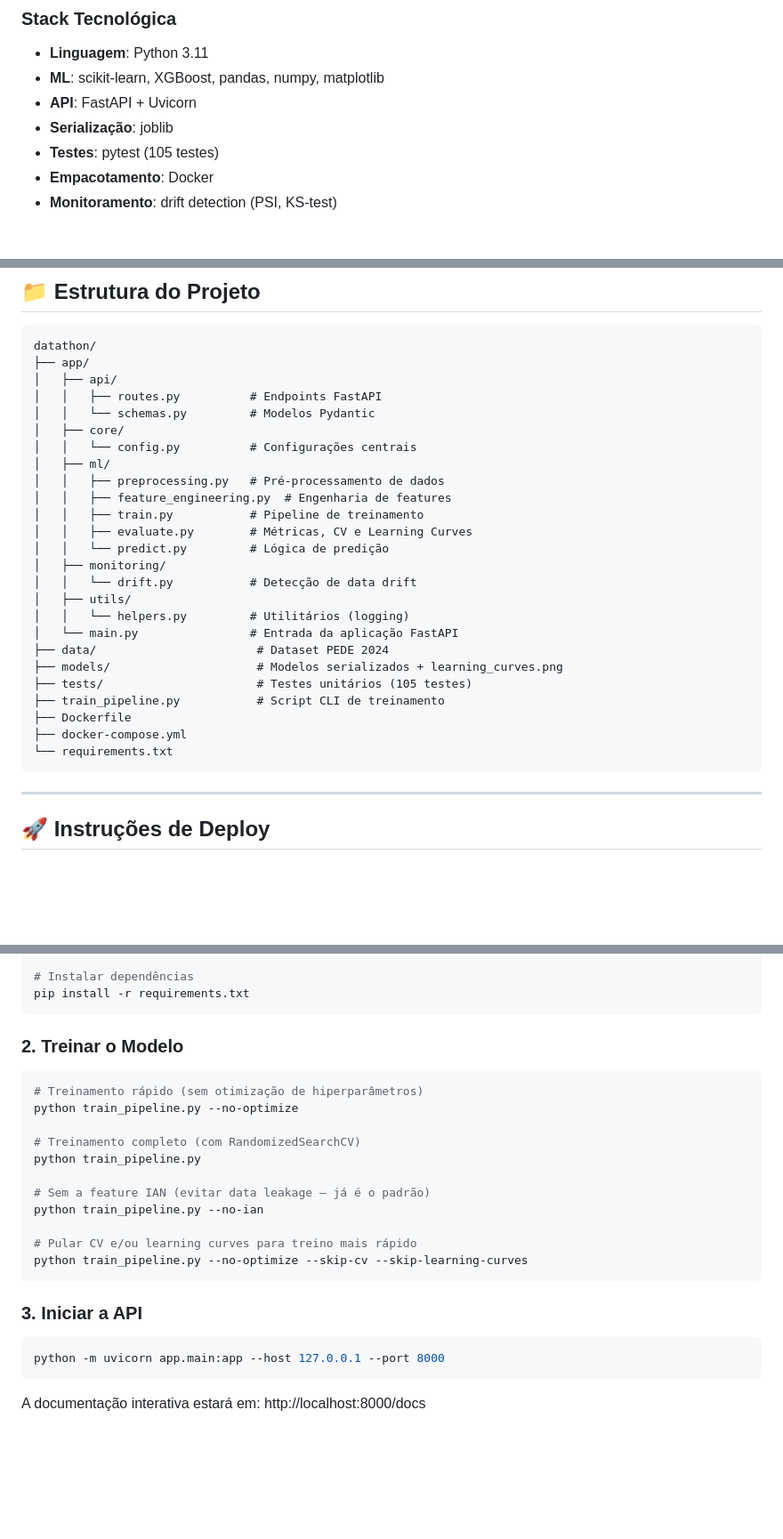
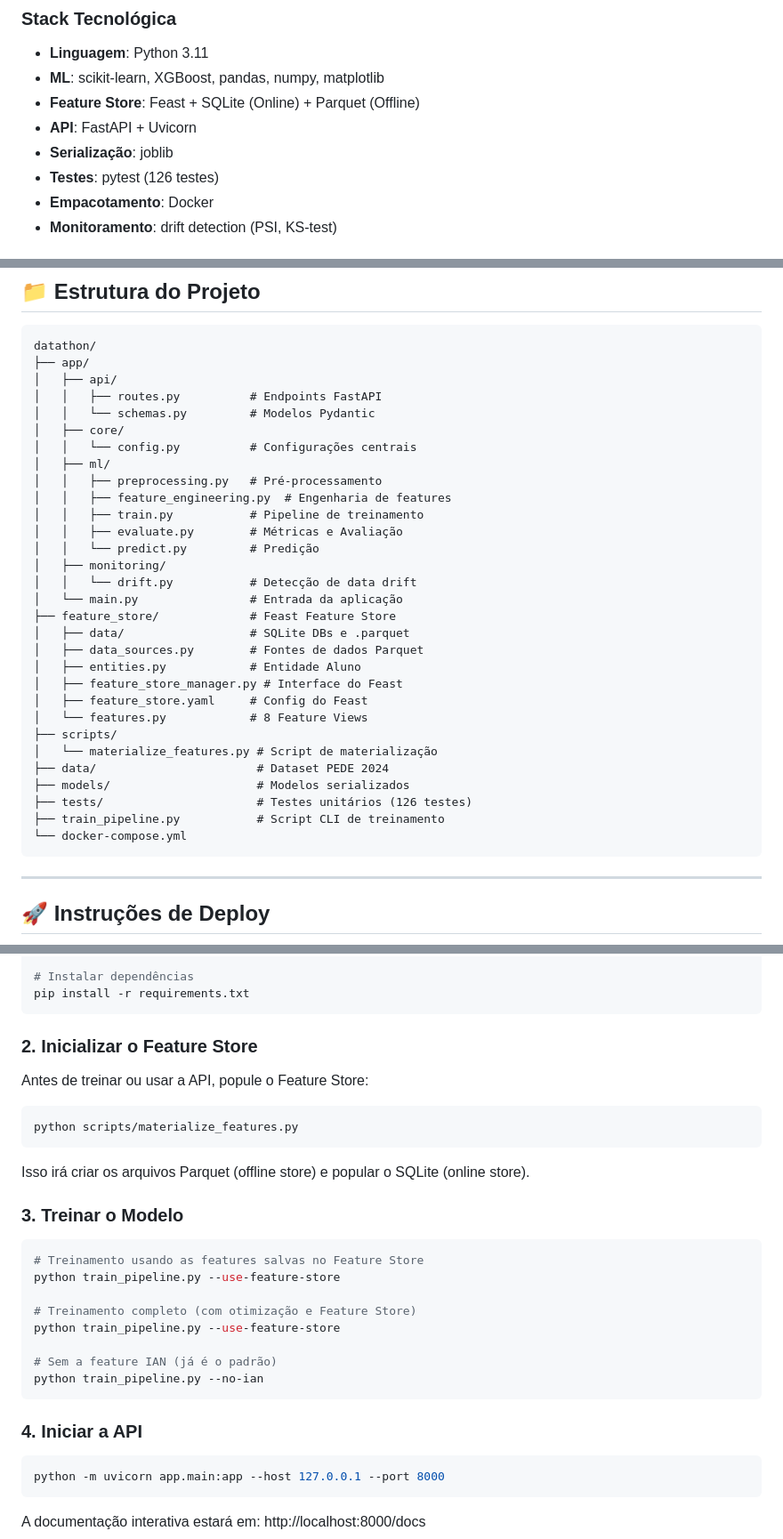
Before and after one commit to heliojunior1/DATATHON, a Markdown page: README.md, 3 parts joined by grey strips. Shown at 89% size. Rendered like a GitHub page; blank space fills up the shorter version.

Commit message:
Atualiza o readme com a informacao da feature store

````diff
--- a/README.md
+++ b/README.md
@@ -41,8 +41,9 @@ Pipeline completa de Machine Learning usando **XGBoost** como classificador bin
 ### Stack Tecnológica
 - **Linguagem**: Python 3.11
 - **ML**: scikit-learn, XGBoost, pandas, numpy, matplotlib
+- **Feature Store**: Feast + SQLite (Online) + Parquet (Offline)
 - **API**: FastAPI + Uvicorn
 - **Serialização**: joblib
-- **Testes**: pytest (105 testes)
+- **Testes**: pytest (126 testes)
 - **Empacotamento**: Docker
 - **Monitoramento**: drift detection (PSI, KS-test)
@@ -60,23 +79,28 @@ datathon/
 │   ├── core/
 │   │   └── config.py          # Configurações centrais
 │   ├── ml/
-│   │   ├── preprocessing.py   # Pré-processamento de dados
+│   │   ├── preprocessing.py   # Pré-processamento
 │   │   ├── feature_engineering.py  # Engenharia de features
 │   │   ├── train.py           # Pipeline de treinamento
-│   │   ├── evaluate.py        # Métricas, CV e Learning Curves
-│   │   └── predict.py         # Lógica de predição
+│   │   ├── evaluate.py        # Métricas e Avaliação
+│   │   └── predict.py         # Predição
 │   ├── monitoring/
 │   │   └── drift.py           # Detecção de data drift
-│   ├── utils/
-│   │   └── helpers.py         # Utilitários (logging)
-│   └── main.py                # Entrada da aplicação FastAPI
+│   └── main.py                # Entrada da aplicação
+├── feature_store/             # Feast Feature Store
+│   ├── data/                  # SQLite DBs e .parquet
+│   ├── data_sources.py        # Fontes de dados Parquet
+│   ├── entities.py            # Entidade Aluno
+│   ├── feature_store_manager.py # Interface do Feast
+│   ├── feature_store.yaml     # Config do Feast
+│   └── features.py            # 8 Feature Views
+├── scripts/
+│   └── materialize_features.py # Script de materialização
 ├── data/                       # Dataset PEDE 2024
-├── models/                     # Modelos serializados + learning_curves.png
-├── tests/                      # Testes unitários (105 testes)
+├── models/                     # Modelos serializados
+├── tests/                      # Testes unitários (126 testes)
 ├── train_pipeline.py           # Script CLI de treinamento
-├── Dockerfile
-├── docker-compose.yml
-└── requirements.txt
+└── docker-compose.yml
 ```
 
 ---
@@ -100,23 +124,29 @@ python -m venv venv
 pip install -r requirements.txt
 ```
 
-### 2. Treinar o Modelo
+### 2. Inicializar o Feature Store
+
+Antes de treinar ou usar a API, popule o Feature Store:
 
 ```bash
-# Treinamento rápido (sem otimização de hiperparâmetros)
-python train_pipeline.py --no-optimize
+python scripts/materialize_features.py
+```
+Isso irá criar os arquivos Parquet (offline store) e popular o SQLite (online store).
 
-# Treinamento completo (com RandomizedSearchCV)
-python train_pipeline.py
+### 3. Treinar o Modelo
 
-# Sem a feature IAN (evitar data leakage — já é o padrão)
+```bash
+# Treinamento usando as features salvas no Feature Store
+python train_pipeline.py --use-feature-store
+
+# Treinamento completo (com otimização e Feature Store)
+python train_pipeline.py --use-feature-store
+
+# Sem a feature IAN (já é o padrão)
 python train_pipeline.py --no-ian
-
-# Pular CV e/ou learning curves para treino mais rápido
-python train_pipeline.py --no-optimize --skip-cv --skip-learning-curves
 ```
 
-### 3. Iniciar a API
+### 4. Iniciar a API
 
 ```bash
 python -m uvicorn app.main:app --host 127.0.0.1 --port 8000
````
Also changed, not shown: other parts of README.md (+18 -0 lines).
